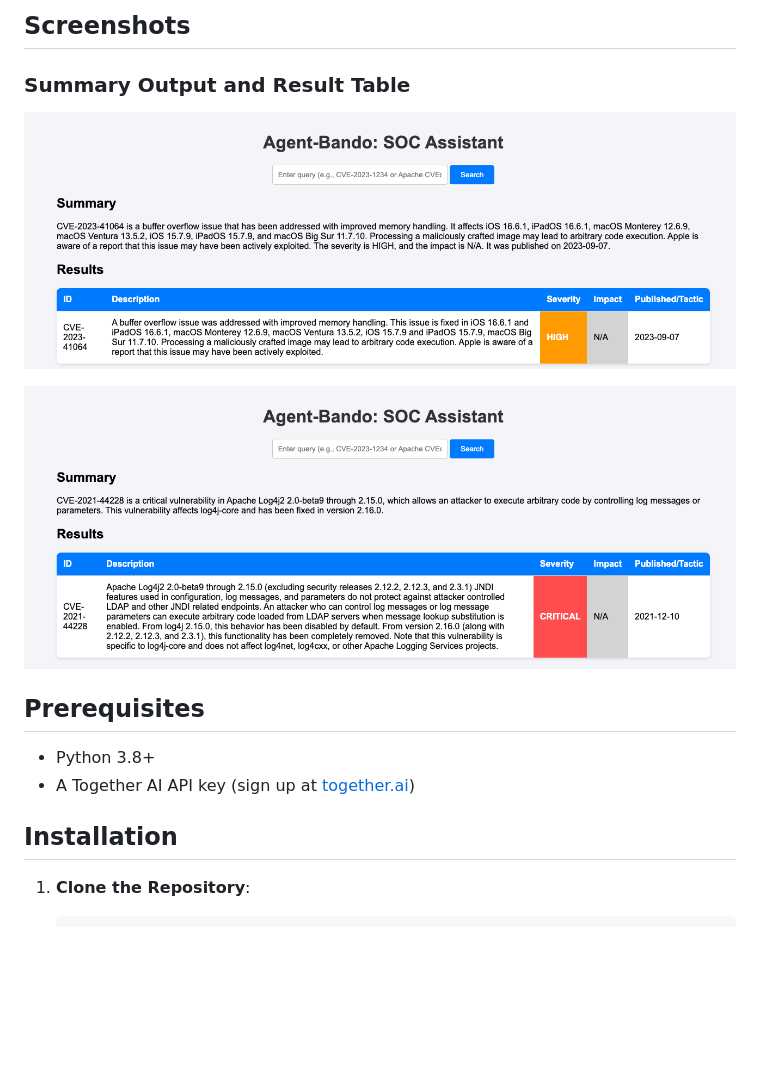
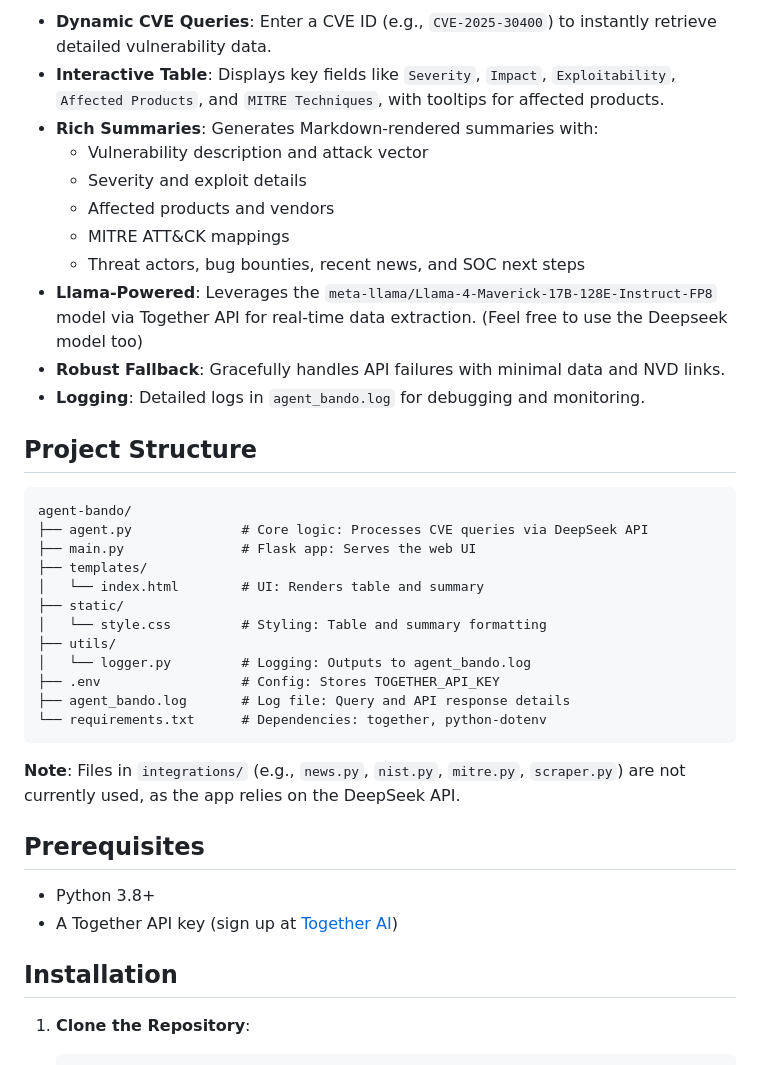
Before and after one commit to Shasheen8/agent-Bando, a Markdown page: README.md, the part around the change printed below. Rendered like a GitHub page; pictures changed too: templates/screenshots/im1.png (deleted), templates/screenshots/im2.png (deleted); blank space fills up the shorter version.

Commit message:
feat: updated model and readme

````diff
--- a/README.md
+++ b/README.md
@@ -11,17 +15,42 @@ Agent-Bando is a super lightweight, chat-based Security Operations Center (SOC)
 
-## Screenshots
-### Summary Output and Result Table
-![Summary of CVE-2023-41064](templates/screenshots/im2.png)
+- **Dynamic CVE Queries**: Enter a CVE ID (e.g., `CVE-2025-30400`) to instantly retrieve detailed vulnerability data.
+- **Interactive Table**: Displays key fields like `Severity`, `Impact`, `Exploitability`, `Affected Products`, and `MITRE Techniques`, with tooltips for affected products.
+- **Rich Summaries**: Generates Markdown-rendered summaries with:
+  - Vulnerability description and attack vector
+  - Severity and exploit details
+  - Affected products and vendors
+  - MITRE ATT&CK mappings
+  - Threat actors, bug bounties, recent news, and SOC next steps
+- **Llama-Powered**: Leverages the `meta-llama/Llama-4-Maverick-17B-128E-Instruct-FP8` model via Together API for real-time data extraction. (Feel free to use the Deepseek model too)
+- **Robust Fallback**: Gracefully handles API failures with minimal data and NVD links.
+- **Logging**: Detailed logs in `agent_bando.log` for debugging and monitoring.
 
+## Project Structure
 
-![Summary of CVE-2021-44228](templates/screenshots/im1.png)
+```
+agent-bando/
+├── agent.py              # Core logic: Processes CVE queries via DeepSeek API
+├── main.py               # Flask app: Serves the web UI
+├── templates/
+│   └── index.html        # UI: Renders table and summary
+├── static/
+│   └── style.css         # Styling: Table and summary formatting
+├── utils/
+│   └── logger.py         # Logging: Outputs to agent_bando.log
+├── .env                  # Config: Stores TOGETHER_API_KEY
+├── agent_bando.log       # Log file: Query and API response details
+└── requirements.txt      # Dependencies: together, python-dotenv
+```
 
+**Note**: Files in `integrations/` (e.g., `news.py`, `nist.py`, `mitre.py`, `scraper.py`) are not currently used, as the app relies on the DeepSeek API.
 
 ## Prerequisites
+
 - Python 3.8+
-- A Together AI API key (sign up at [together.ai](https://www.together.ai/))
+- A Together API key (sign up at [Together AI](https://www.together.ai/))
 
 ## Installation
+
 1. **Clone the Repository**:
    ```bash
    git clone https://github.com/your-username/agent-bando.git
````
Also changed, not shown: other parts of README.md (+68 -32 lines), templates/screenshots/img1.png (added), templates/screenshots/img2.png (added), 3 other files.
